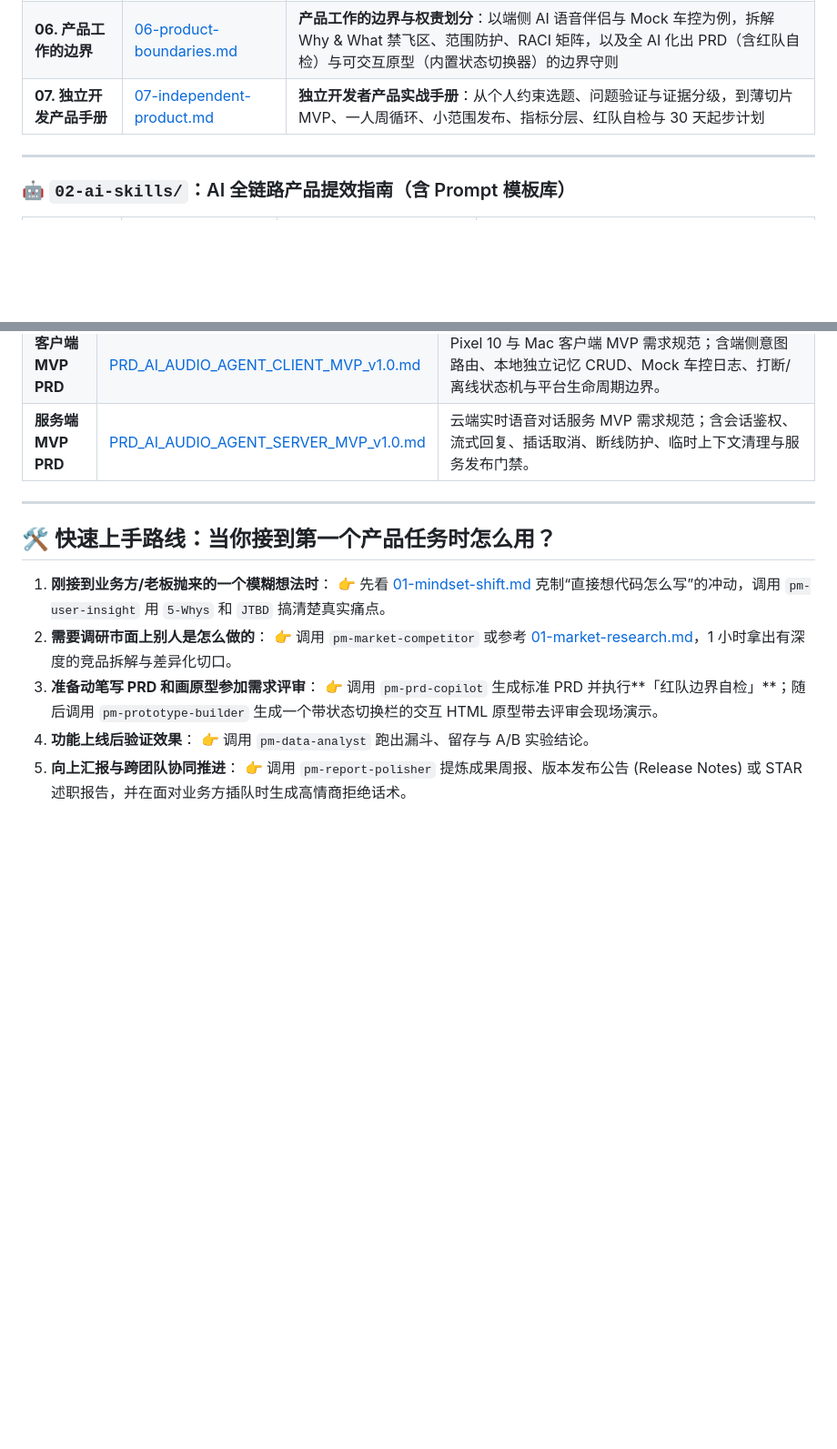
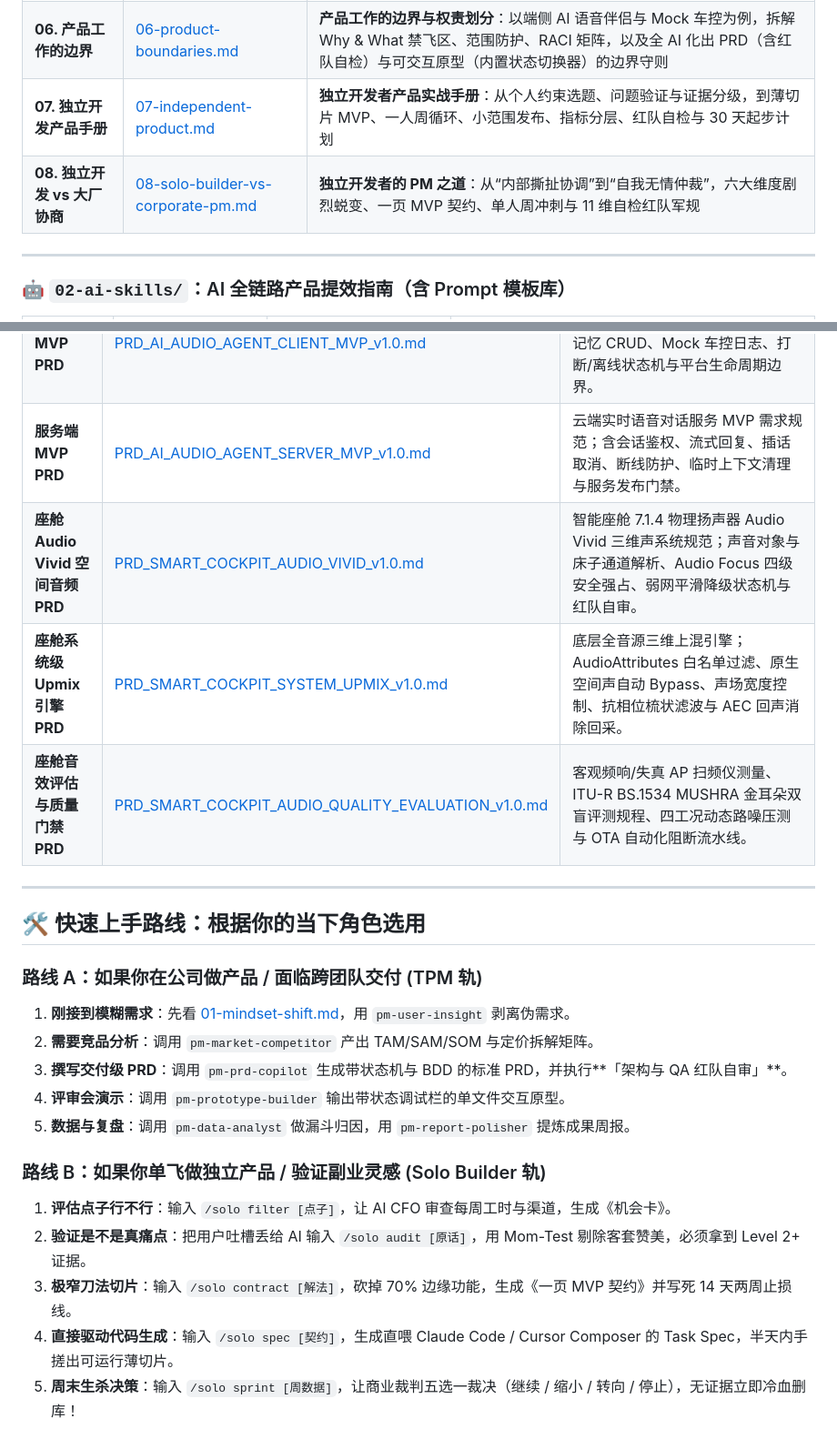
Before and after one commit to feixiao/ai-native-pm, a Markdown page: README.md, 2 parts joined by grey strips. Shown at 91% size. Drawn GitHub-style; blank space fills up the shorter version.

Commit message:
docs(readme): integrate Dual-Track architecture, solo AI workflow, role switching guide and new cockpit PRDs

```diff
--- a/README.md
+++ b/README.md
@@ -28,6 +54,7 @@
 | **05. 术语表（工程师版）** | [05-glossary.md](./01-pm-handbook/05-glossary.md) | **40+ 产品与商业核心术语**，全部使用工程师熟悉的分布式系统、网络协议与研发概念进行精准类比映射 |
 | **06. 产品工作的边界** | [06-product-boundaries.md](./01-pm-handbook/06-product-boundaries.md) | **产品工作的边界与权责划分**：以端侧 AI 语音伴侣与 Mock 车控为例，拆解 Why & What 禁飞区、范围防护、RACI 矩阵，以及全 AI 化出 PRD（含红队自检）与可交互原型（内置状态切换器）的边界守则 |
 | **07. 独立开发产品手册** | [07-independent-product.md](./01-pm-handbook/07-independent-product.md) | **独立开发者产品实战手册**：从个人约束选题、问题验证与证据分级，到薄切片 MVP、一人周循环、小范围发布、指标分层、红队自检与 30 天起步计划 |
+| **08. 独立开发 vs 大厂协商** | [08-solo-builder-vs-corporate-pm.md](./01-pm-handbook/08-solo-builder-vs-corporate-pm.md) | **独立开发者的 PM 之道**：从“内部撕扯协调”到“自我无情仲裁”，六大维度剧烈蜕变、一页 MVP 契约、单人周冲刺与 11 维自检红队军规 |
 
 ---
 
@@ -81,17 +109,23 @@
 | **端云协同语音助手总 PRD** | [PRD_AI_AUDIO_AGENT_v1.0.md](./docs/prd/PRD_AI_AUDIO_AGENT_v1.0.md) | Pixel 10 与 Mac 双平台端云协同 AI 语音陪伴助手 PoC 业务与协同总纲；含双环架构流、本地分流/离线保底、数据边界与全链路验收指标。 |
 | **客户端 MVP PRD** | [PRD_AI_AUDIO_AGENT_CLIENT_MVP_v1.0.md](./docs/prd/PRD_AI_AUDIO_AGENT_CLIENT_MVP_v1.0.md) | Pixel 10 与 Mac 客户端 MVP 需求规范；含端侧意图路由、本地独立记忆 CRUD、Mock 车控日志、打断/离线状态机与平台生命周期边界。 |
 | **服务端 MVP PRD** | [PRD_AI_AUDIO_AGENT_SERVER_MVP_v1.0.md](./docs/prd/PRD_AI_AUDIO_AGENT_SERVER_MVP_v1.0.md) | 云端实时语音对话服务 MVP 需求规范；含会话鉴权、流式回复、插话取消、断线防护、临时上下文清理与服务发布门禁。 |
+| **座舱 Audio Vivid 空间音频 PRD** | [PRD_SMART_COCKPIT_AUDIO_VIVID_v1.0.md](./docs/prd/PRD_SMART_COCKPIT_AUDIO_VIVID_v1.0.md) | 智能座舱 7.1.4 物理扬声器 Audio Vivid 三维声系统规范；声音对象与床子通道解析、Audio Focus 四级安全强占、弱网平滑降级状态机与红队自审。 |
+| **座舱系统级 Upmix 引擎 PRD** | [PRD_SMART_COCKPIT_SYSTEM_UPMIX_v1.0.md](./docs/prd/PRD_SMART_COCKPIT_SYSTEM_UPMIX_v1.0.md) | 底层全音源三维上混引擎；AudioAttributes 白名单过滤、原生空间声自动 Bypass、声场宽度控制、抗相位梳状滤波与 AEC 回声消除回采。 |
+| **座舱音效评估与质量门禁 PRD** | [PRD_SMART_COCKPIT_AUDIO_QUALITY_EVALUATION_v1.0.md](./docs/prd/PRD_SMART_COCKPIT_AUDIO_QUALITY_EVALUATION_v1.0.md) | 客观频响/失真 AP 扫频仪测量、ITU-R BS.1534 MUSHRA 金耳朵双盲评测规程、四工况动态路噪压测与 OTA 自动化阻断流水线。 |
 
 ---
-## 🛠️ 快速上手路线：当你接到第一个产品任务时怎么用？
+## 🛠️ 快速上手路线：根据你的当下角色选用
 
-1. **刚接到业务方/老板抛来的一个模糊想法时**：
-   👉 先看 [01-mindset-shift.md](./01-pm-handbook/01-mindset-shift.md) 克制“直接想代码怎么写”的冲动，调用 `pm-user-insight` 用 `5-Whys` 和 `JTBD` 搞清楚真实痛点。
-2. **需要调研市面上别人是怎么做的**：
-   👉 调用 `pm-market-competitor` 或参考 [01-market-research.md](./02-ai-skills/01-market-research.md)，1 小时拿出有深度的竞品拆解与差异化切口。
-3. **准备动笔写 PRD 和画原型参加需求评审**：
-   👉 调用 `pm-prd-copilot` 生成标准 PRD 并执行**「红队边界自检」**；随后调用 `pm-prototype-builder` 生成一个带状态切换栏的交互 HTML 原型带去评审会现场演示。
-4. **功能上线后验证效果**：
-   👉 调用 `pm-data-analyst` 跑出漏斗、留存与 A/B 实验结论。
-5. **向上汇报与跨团队协同推进**：
-   👉 调用 `pm-report-polisher` 提炼成果周报、版本发布公告 (Release Notes) 或 STAR 述职报告，并在面对业务方插队时生成高情商拒绝话术。
+### 路线 A：如果你在公司做产品 / 面临跨团队交付 (TPM 轨)
+1. **刚接到模糊需求**：先看 [01-mindset-shift.md](./01-pm-handbook/01-mindset-shift.md)，用 `pm-user-insight` 剥离伪需求。
+2. **需要竞品分析**：调用 `pm-market-competitor` 产出 TAM/SAM/SOM 与定价拆解矩阵。
+3. **撰写交付级 PRD**：调用 `pm-prd-copilot` 生成带状态机与 BDD 的标准 PRD，并执行**「架构与 QA 红队自审」**。
+4. **评审会演示**：调用 `pm-prototype-builder` 输出带状态调试栏的单文件交互原型。
+5. **数据与复盘**：调用 `pm-data-analyst` 做漏斗归因，用 `pm-report-polisher` 提炼成果周报。
+
+### 路线 B：如果你单飞做独立产品 / 验证副业灵感 (Solo Builder 轨)
+1. **评估点子行不行**：输入 `/solo filter [点子]`，让 AI CFO 审查每周工时与渠道，生成《机会卡》。
+2. **验证是不是真痛点**：把用户吐槽丢给 AI 输入 `/solo audit [原话]`，用 Mom-Test 剔除客套赞美，必须拿到 Level 2+ 证据。
+3. **极窄刀法切片**：输入 `/solo contract [解法]`，砍掉 70% 边缘功能，生成《一页 MVP 契约》并写死 14 天两周止损线。
+4. **直接驱动代码生成**：输入 `/solo spec [契约]`，生成直喂 Claude Code / Cursor Composer 的 Task Spec，半天内手搓出可运行薄切片。
+5. **周末生杀决策**：输入 `/solo sprint [周数据]`，让商业裁判五选一裁决（继续 / 缩小 / 转向 / 停止），无证据立即冷血删库！
```
Also changed, not shown: other parts of README.md (+29 -2 lines).
